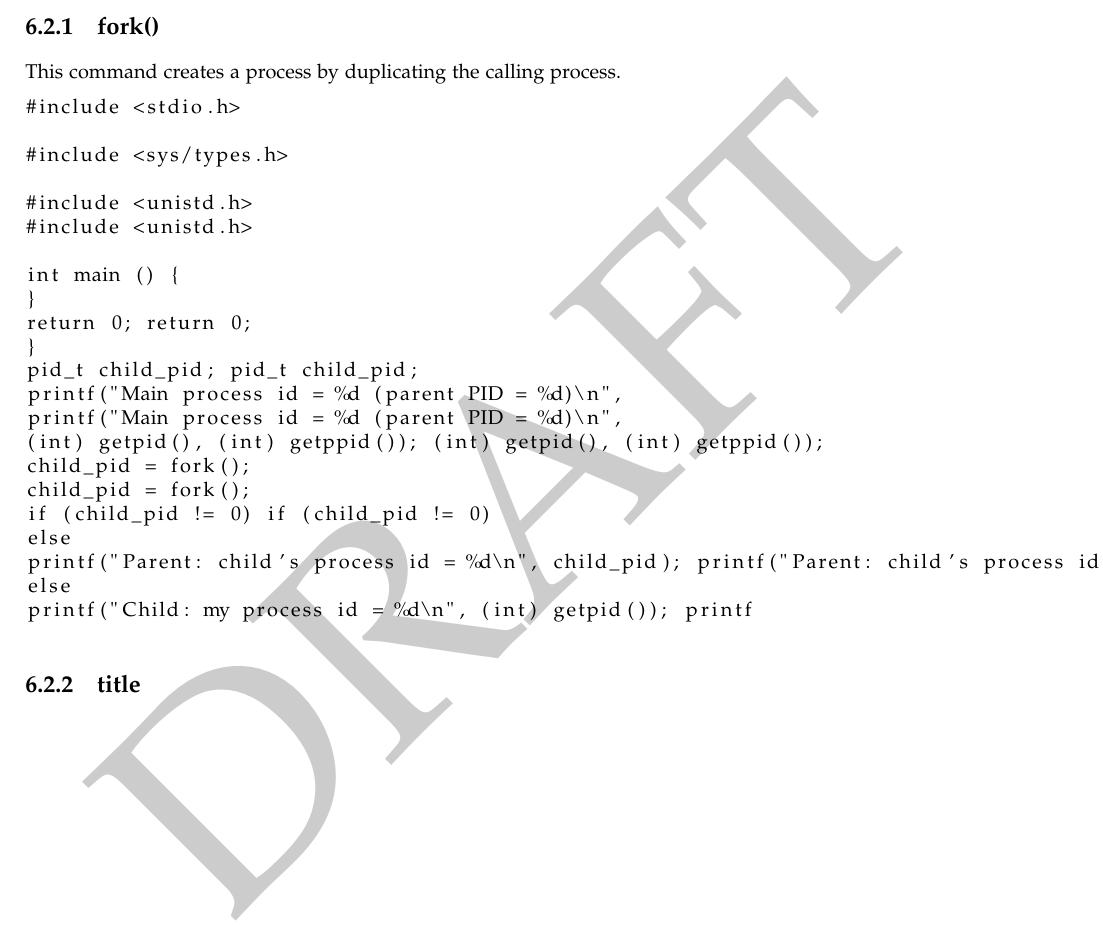
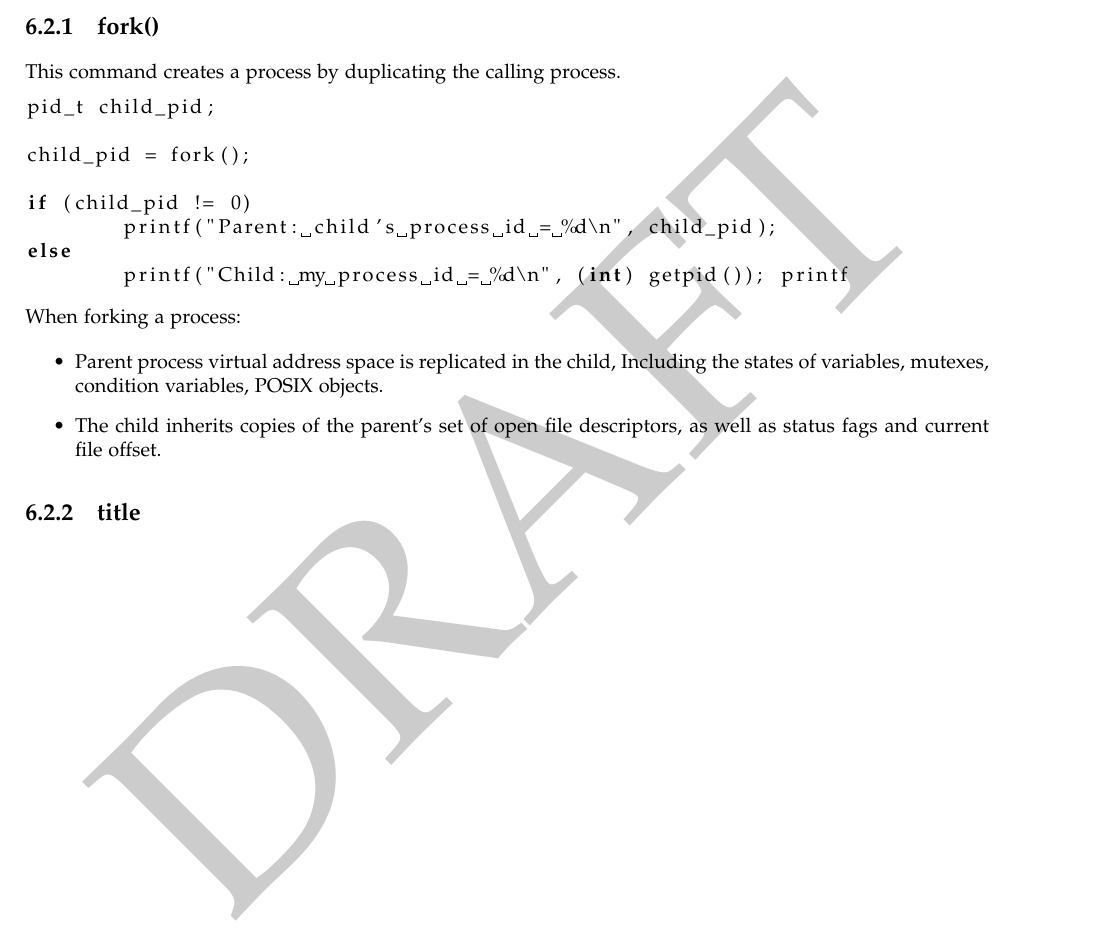
Before and after one commit to matteofranceschini/riassuntoAOS, a LaTeX document (Riassunto_AOS.tex, which reads chapters/multiprocess.tex): part of page 27 of 32 before the commit and part of page 27 of 33 after it, cut so that both start at the same text. Compiled offline with pdfLaTeX.

Commit message:
corretto codice

```diff
--- a/chapters/multiprocess.tex
+++ b/chapters/multiprocess.tex
@@ -25,28 +29,21 @@ A comparison is provided in Table \ref{tab:thread_vs_process}.
 
 \subsection{fork()}
 This command creates a process by duplicating the calling process.
-\begin{lstlisting}
-#include <stdio.h>
+\begin{lstlisting}[language=C]
+pid_t child_pid;
 
-#include <sys/types.h>
+child_pid = fork();
 
-#include <unistd.h>
-#include <unistd.h>
+if (child_pid != 0)
+	printf("Parent: child's process id = %d\n", child_pid);
+else
+	printf("Child: my process id = %d\n", (int) getpid()); printf
+\end{lstlisting}
 
-int main () {
-}
-return 0; return 0;
-}
-pid_t child_pid; pid_t child_pid;
-printf("Main process id = %d (parent PID = %d)\n",
-printf("Main process id = %d (parent PID = %d)\n",
-(int) getpid(), (int) getppid()); (int) getpid(), (int) getppid());
-child_pid = fork();
-child_pid = fork();
-if (child_pid != 0) if (child_pid != 0)
-else
-printf("Parent: child's process id = %d\n", child_pid); printf("Parent: child's process id = %d\n", child_pid);
-else
-printf("Child: my process id = %d\n", (int) getpid()); printf
-\end{lstlisting}
+When forking a process:
+\begin{itemize}
+	\item Parent process virtual address space is replicated in the child, Including the states of variables, mutexes, condition variables, POSIX objects.
+	\item The child inherits copies of the parent's set of open file descriptors, as well as status fags and current file offset.
+\end{itemize}
+
 \subsection{title}
```
Also changed, not shown: chapters/multiprocess.tex (6 more changed lines).
